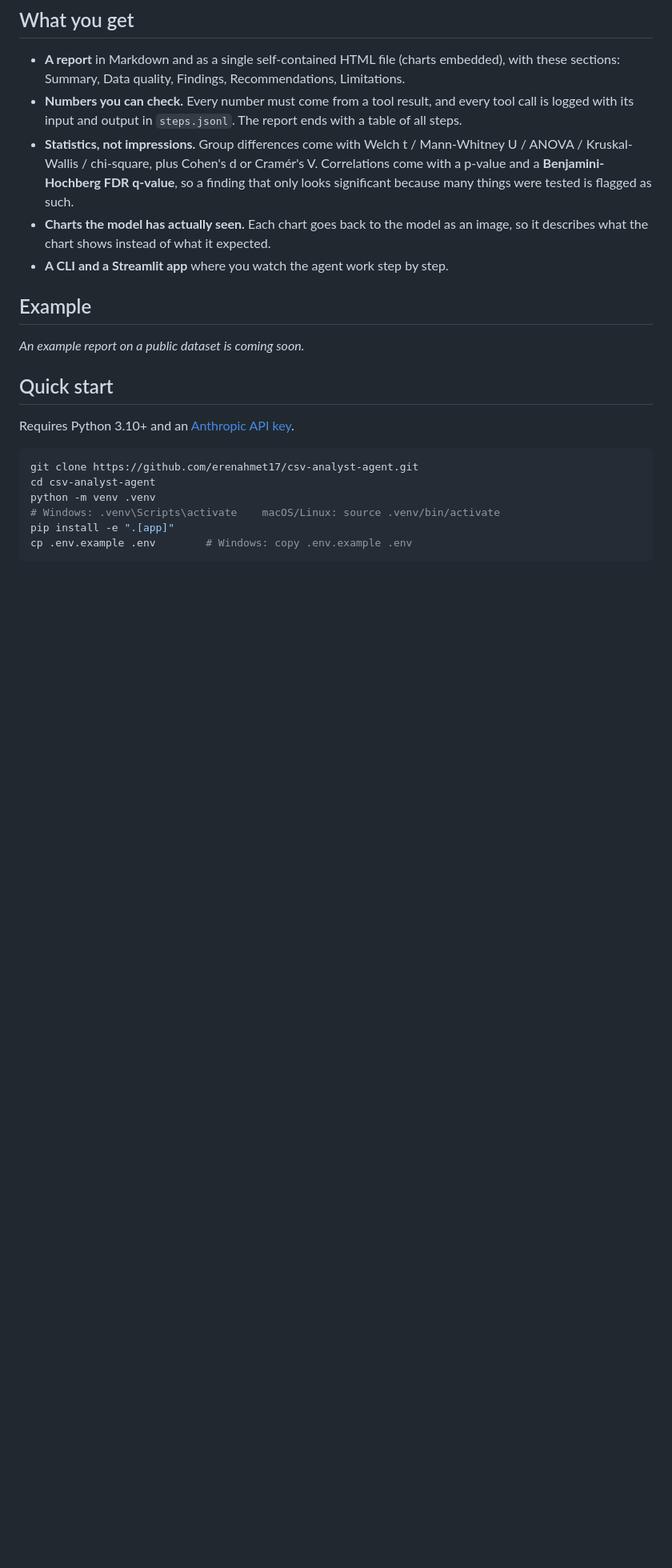
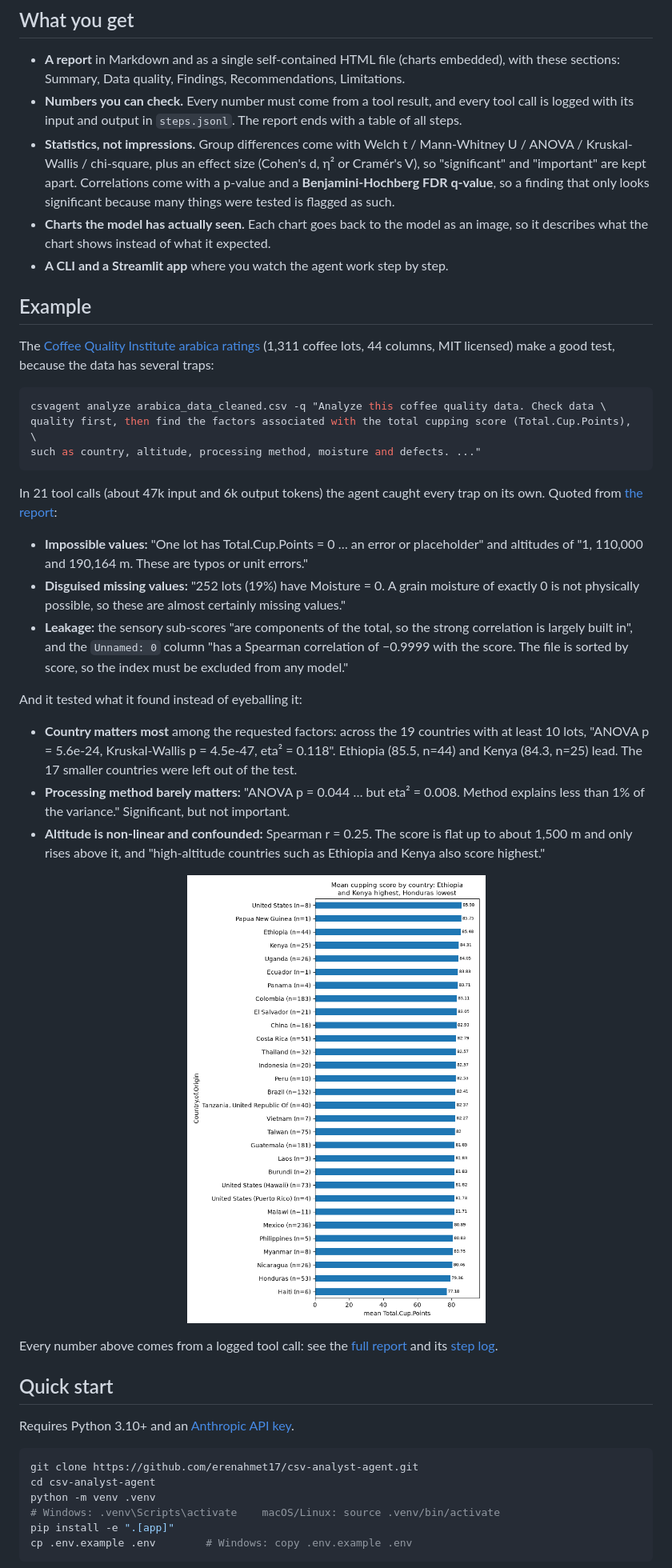
Before and after one commit to erenahmet17/csv-analyst-agent, a Markdown page: README.md, the part around one of its changes. Shown at 80% size. GitHub-like rendering; pictures changed too: docs/example/charts/02_bar_Country_of_Origin_Total_Cup_Points.png (added); blank space fills up the shorter version.

````diff
--- a/README.md
+++ b/README.md
@@ -36,7 +36,8 @@ Done: 18 tool calls, 5 charts.
 - **Numbers you can check.** Every number must come from a tool result, and every tool call is
   logged with its input and output in `steps.jsonl`. The report ends with a table of all steps.
 - **Statistics, not impressions.** Group differences come with Welch t / Mann-Whitney U /
-  ANOVA / Kruskal-Wallis / chi-square, plus Cohen's d or Cramér's V. Correlations come with a
+  ANOVA / Kruskal-Wallis / chi-square, plus an effect size (Cohen's d, η² or Cramér's V), so
+  "significant" and "important" are kept apart. Correlations come with a
   p-value and a **Benjamini-Hochberg FDR q-value**, so a finding that only looks significant
   because many things were tested is flagged as such.
 - **Charts the model has actually seen.** Each chart goes back to the model as an image, so
@@ -45,9 +46,45 @@ Done: 18 tool calls, 5 charts.
 
 ## Example
 
-<!-- TODO: run on a public dataset and paste 2-3 findings and one chart here. -->
+The [Coffee Quality Institute arabica ratings](https://github.com/jldbc/coffee-quality-database)
+(1,311 coffee lots, 44 columns, MIT licensed) make a good test, because the data has several
+traps:
 
-_An example report on a public dataset is coming soon._
+```bash
+csvagent analyze arabica_data_cleaned.csv -q "Analyze this coffee quality data. Check data \
+quality first, then find the factors associated with the total cupping score (Total.Cup.Points), \
+such as country, altitude, processing method, moisture and defects. ..."
+```
+
+In 21 tool calls (about 47k input and 6k output tokens) the agent caught every trap on its own.
+Quoted from [the report](docs/example/report.md):
+
+- **Impossible values:** "One lot has Total.Cup.Points = 0 … an error or placeholder" and
+  altitudes of "1, 110,000 and 190,164 m. These are typos or unit errors."
+- **Disguised missing values:** "252 lots (19%) have Moisture = 0. A grain moisture of exactly
+  0 is not physically possible, so these are almost certainly missing values."
+- **Leakage:** the sensory sub-scores "are components of the total, so the strong correlation
+  is largely built in", and the `Unnamed: 0` column "has a Spearman correlation of −0.9999 with
+  the score. The file is sorted by score, so the index must be excluded from any model."
+
+And it tested what it found instead of eyeballing it:
+
+- **Country matters most** among the requested factors: across the 19 countries with at least
+  10 lots, "ANOVA p = 5.6e-24, Kruskal-Wallis p = 4.5e-47, eta² = 0.118". Ethiopia (85.5,
+  n=44) and Kenya (84.3, n=25) lead. The 17 smaller countries were left out of the test.
+- **Processing method barely matters:** "ANOVA p = 0.044 … but eta² = 0.008. Method explains
+  less than 1% of the variance." Significant, but not important.
+- **Altitude is non-linear and confounded:** Spearman r = 0.25. The score is flat up to about
+  1,500 m and only rises above it, and "high-altitude countries such as Ethiopia and Kenya also
+  score highest."
+
+<p align="center">
+  <img src="docs/example/charts/02_bar_Country_of_Origin_Total_Cup_Points.png" width="520"
+       alt="Mean cupping score by country, sorted, with the number of lots per country">
+</p>
+
+Every number above comes from a logged tool call: see the
+[full report](docs/example/report.md) and its [step log](docs/example/steps.jsonl).
 
 ## Quick start
 
````
Also changed, not shown: other parts of README.md (+8 -5 lines), docs/example/report.md (added, +176 -0 lines), docs/example/charts/01_histogram_Total_Cup_Points.png (added), docs/example/charts/03_bar_Processing_Method_Total_Cup_Points.png (added), docs/example/charts/04_scatter_Moisture_Total_Cup_Points.png (added), docs/example/charts/05_scatter_Category_Two_Defects_Total_Cup_Points.png (added), docs/example/charts/06_bar_Flavor_Total_Cup_Points.png (added), 1 other file.
